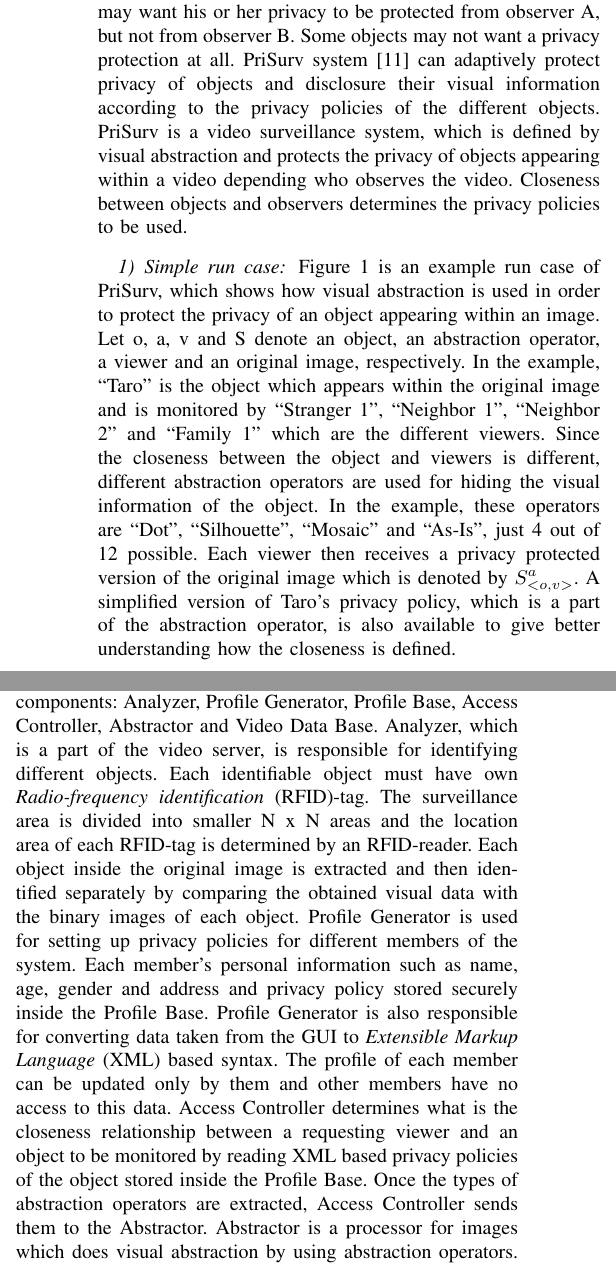
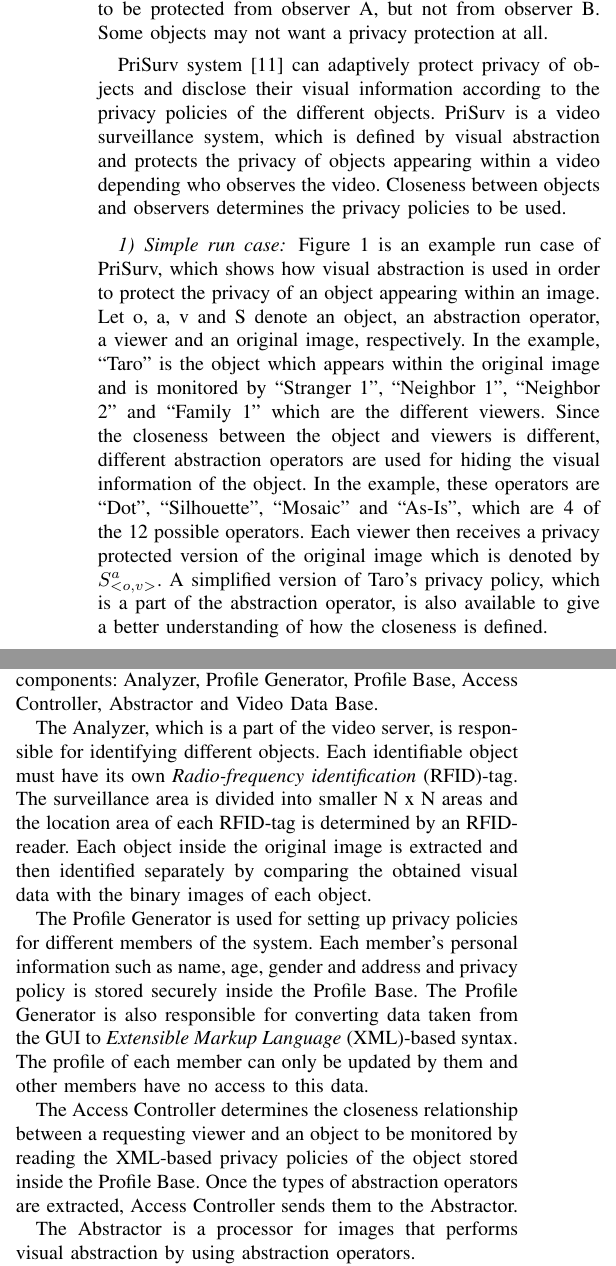
Before and after one commit to GAUG-Contributions/Seminar_Privacy_in_Ubiquitous_Computing, a LaTeX paper (puc_report.tex): two parts of the columns of page 2 of 3, joined at a grey line, cut so that both start at the same text. Compiled offline with pdfLaTeX.

Commit message:
Corrections and paragraphing

```diff
--- a/puc_report.tex
+++ b/puc_report.tex
@@ -70,8 +70,10 @@ IoT, see example in 2.b
 
 \subsection{PriSurv System}
 Video surveillance systems are necessary for a safe and secure community, which explains why they are widely deployed. However, high deployment rate of these systems in public places leads to privacy invasion of the objects being recorded. Solution of this problem is a challenging task because privacy and security should be balanced appropriately and when possible in real-time.
-There are several other studies on privacy based on video surveillance. Two studies proposed image processing methods in order to protect the privacy of objects \cite{cavallaro2005}\cite{kitahara2004}. In some other studies the privacy protection of objects depends either on the authority of objects or observers \cite{jehan2005}\cite{senior2005}. Privacy information can be embedded by using digital watermarking technology in a such way that only predefined authorized viewers will have access to it \cite{zhang2005}. However, these solutions are not flexible enough, because the sense of privacy of different objects is not considered. For example, object A may want his or her privacy to be protected from observer A, but not from observer B. Some objects may not want a privacy protection at all.
-PriSurv system \cite{chinomi2008PriSurv} can adaptively protect privacy of objects and disclosure their visual information according to the privacy policies of the different objects. PriSurv is a video surveillance system, which is defined by visual abstraction and protects the privacy of objects appearing within a video depending who observes the video. Closeness between objects and observers determines the privacy policies to be used.
+
+There are several other studies on privacy based on video surveillance. Two studies proposed image processing methods in order to protect the privacy of objects \cite{cavallaro2005},\cite{kitahara2004}. In other two studies the privacy protection of objects depends either on the authority of objects or observers \cite{jehan2005},\cite{senior2005}. Privacy information can be embedded by using digital watermarking technology in such way that only predefined authorized viewers will have access to it \cite{zhang2005}. However, these solutions are not flexible enough, because the sense of privacy of different objects is not considered. For example, object A may want their privacy to be protected from observer A, but not from observer B. Some objects may not want a privacy protection at all.
+
+PriSurv system \cite{chinomi2008PriSurv} can adaptively protect privacy of objects and disclose their visual information according to the privacy policies of the different objects. PriSurv is a video surveillance system, which is defined by visual abstraction and protects the privacy of objects appearing within a video depending who observes the video. Closeness between objects and observers determines the privacy policies to be used.
 
 \begin{figure}[t]
 \centerline{\includegraphics[width=.5\textwidth]{img//prisurv_simple_demo.png}}
@@ -80,7 +82,7 @@ PriSurv system \cite{chinomi2008PriSurv} can adaptively protect privacy of objec
 \end{figure}
 
 \subsubsection{Simple run case}
-Figure~\ref{fig:prisurv} is an example run case of PriSurv, which shows how visual abstraction is used in order to protect the privacy of an object appearing within an image. Let o, a, v and S denote an object, an abstraction operator, a viewer and an original image, respectively. In the example, “Taro” is the object which appears within the original image and is monitored by “Stranger 1”, “Neighbor 1”, “Neighbor 2” and “Family 1” which are the different viewers. Since the closeness between the object and viewers is different, different abstraction operators are used for hiding the visual information of the object. In the example, these operators are “Dot”, “Silhouette”, “Mosaic” and “As-Is”, just 4 out of 12 possible. Each viewer then receives a privacy protected version of the original image which is denoted by $S_{<o, v>}^a$. A simplified version of Taro’s privacy policy, which is a part of the abstraction operator, is also available to give better understanding how the closeness is defined.
+Figure~\ref{fig:prisurv} is an example run case of PriSurv, which shows how visual abstraction is used in order to protect the privacy of an object appearing within an image. Let o, a, v and S denote an object, an abstraction operator, a viewer and an original image, respectively. In the example, “Taro” is the object which appears within the original image and is monitored by “Stranger 1”, “Neighbor 1”, “Neighbor 2” and “Family 1” which are the different viewers. Since the closeness between the object and viewers is different, different abstraction operators are used for hiding the visual information of the object. In the example, these operators are “Dot”, “Silhouette”, “Mosaic” and “As-Is”, which are 4 of the 12 possible operators. Each viewer then receives a privacy protected version of the original image which is denoted by $S_{<o, v>}^a$. A simplified version of Taro’s privacy policy, which is a part of the abstraction operator, is also available to give a better understanding of how the closeness is defined.
 
 \begin{figure}[t]
 \centerline{\includegraphics[width=.5\textwidth]{img//prisurv_arch.png}}
@@ -89,7 +91,17 @@ Figure~\ref{fig:prisurv} is an example run case of PriSurv, which shows how visu
 \end{figure}
 
 \subsubsection{System overview}
-Figure~\ref{fig:prisurv2} shows the architecture of the PriSurv system. It consists of three main parts: Video Server, Main Server and Network. It also has six different components: Analyzer, Profile Generator, Profile Base, Access Controller, Abstractor and Video Data Base. Analyzer, which is a part of the video server, is responsible for identifying different objects. Each identifiable object must have own \ac{RFID}-tag. The surveillance area is divided into smaller N x N areas and the location area of each \ac{RFID}-tag is determined by an \ac{RFID}-reader. Each object inside the original image is extracted and then identified separately by comparing the obtained visual data with the binary images of each object. Profile Generator is used for setting up privacy policies for different members of the system. Each member's personal information such as name, age, gender and address and privacy policy stored securely inside the Profile Base. Profile Generator is also responsible for converting data taken from the GUI to \ac{XML} based syntax. The profile of each member can be updated only by them and other members have no access to this data. Access Controller determines what is the closeness relationship between a requesting viewer and an object to be monitored by reading \ac{XML} based privacy policies of the object stored inside the Profile Base. Once the types of abstraction operators are extracted, Access Controller sends them to the Abstractor. Abstractor is a processor for images which does visual abstraction by using abstraction operators. Video Data Base stores past video data and makes it available to viewers after appropriate visual abstractions are performed.
+Figure~\ref{fig:prisurv2} shows the architecture of the PriSurv system. It consists of three main parts: Video Server, Main Server and Network. It also has six different components: Analyzer, Profile Generator, Profile Base, Access Controller, Abstractor and Video Data Base.
+
+The Analyzer, which is a part of the video server, is responsible for identifying different objects. Each identifiable object must have its own \ac{RFID}-tag. The surveillance area is divided into smaller N x N areas and the location area of each \ac{RFID}-tag is determined by an \ac{RFID}-reader. Each object inside the original image is extracted and then identified separately by comparing the obtained visual data with the binary images of each object.
+
+The Profile Generator is used for setting up privacy policies for different members of the system. Each member's personal information such as name, age, gender and address and privacy policy is stored securely inside the Profile Base. The Profile Generator is also responsible for converting data taken from the GUI to \ac{XML}-based syntax. The profile of each member can only be updated by them and other members have no access to this data.
+
+The Access Controller determines the closeness relationship between a requesting viewer and an object to be monitored by reading the \ac{XML}-based privacy policies of the object stored inside the Profile Base. Once the types of abstraction operators are extracted, Access Controller sends them to the Abstractor.
+
+The Abstractor is a processor for images that performs visual abstraction by using abstraction operators.
+
+The Video Data Base stores past video data and makes it available to viewers after appropriate visual abstractions are performed.
 
 
 
```
Also changed, not shown: puc_report.pdf.
